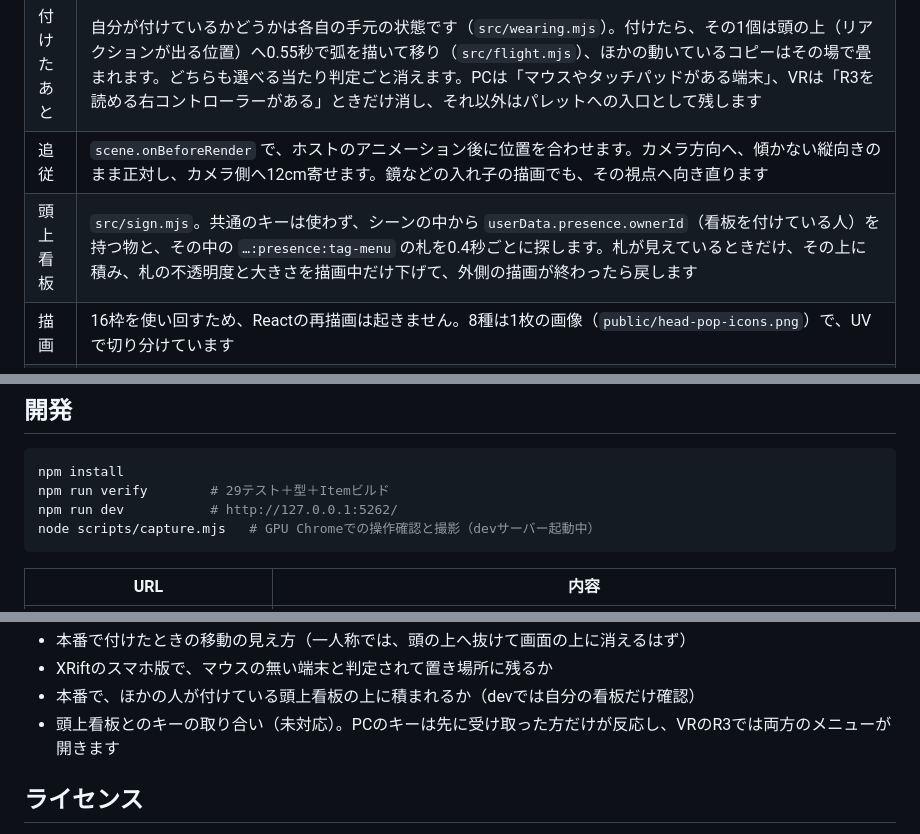
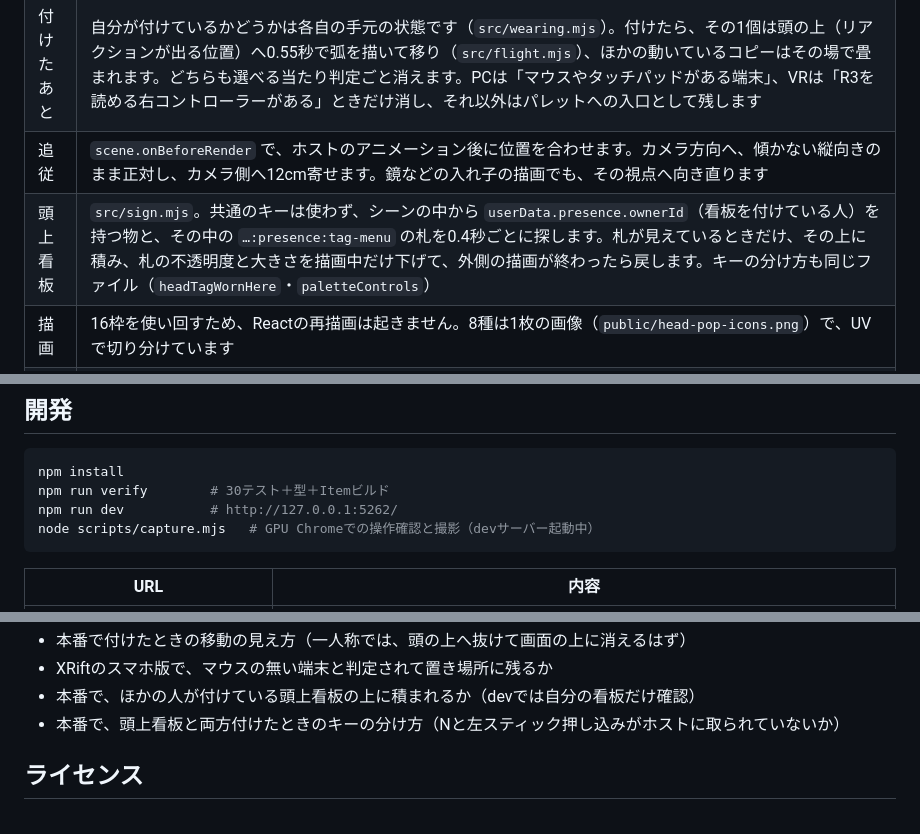
Before and after one commit to toM7x7/toMoXRift_item_headpop, a Markdown page: README.md, 3 parts joined by grey strips. Rendered like a GitHub page.

````diff
--- a/README.md
+++ b/README.md
@@ -85,7 +100,7 @@ XRiftで、頭の上に絵文字風のアイコンを「ぴょこん」と出す
 | 頭の位置 | 頭上看板と同じ avatar-anchor で、描画中の頭の骨と頭メッシュの頂点から頭頂を測り、その42cm上に置きます（名前表示を避けるため）。頭が見つからないとき・曖昧なときは、足元の位置＋アバターの身長で代用します |
 | 付けたあと | 自分が付けているかどうかは各自の手元の状態です（`src/wearing.mjs`）。付けたら、その1個は頭の上（リアクションが出る位置）へ0.55秒で弧を描いて移り（`src/flight.mjs`）、ほかの動いているコピーはその場で畳まれます。どちらも選べる当たり判定ごと消えます。PCは「マウスやタッチパッドがある端末」、VRは「R3を読める右コントローラーがある」ときだけ消し、それ以外はパレットへの入口として残します |
 | 追従 | `scene.onBeforeRender` で、ホストのアニメーション後に位置を合わせます。カメラ方向へ、傾かない縦向きのまま正対し、カメラ側へ12cm寄せます。鏡などの入れ子の描画でも、その視点へ向き直ります |
-| 頭上看板 | `src/sign.mjs`。共通のキーは使わず、シーンの中から `userData.presence.ownerId`（看板を付けている人）を持つ物と、その中の `…:presence:tag-menu` の札を0.4秒ごとに探します。札が見えているときだけ、その上に積み、札の不透明度と大きさを描画中だけ下げて、外側の描画が終わったら戻します |
+| 頭上看板 | `src/sign.mjs`。共通のキーは使わず、シーンの中から `userData.presence.ownerId`（看板を付けている人）を持つ物と、その中の `…:presence:tag-menu` の札を0.4秒ごとに探します。札が見えているときだけ、その上に積み、札の不透明度と大きさを描画中だけ下げて、外側の描画が終わったら戻します。キーの分け方も同じファイル（`headTagWornHere`・`paletteControls`） |
 | 描画 | 16枠を使い回すため、Reactの再描画は起きません。8種は1枚の画像（`public/head-pop-icons.png`）で、UVで切り分けています |
 | 乱打 | 自分は0.11秒、受信は送り主ごとに0.11秒の間隔を空けます |
 | 古いホスト | イベントの仕組みがない場合は、自分の画面にだけ出します（`userData.headPop.events` が `unavailable`） |
@@ -94,7 +109,7 @@ XRiftで、頭の上に絵文字風のアイコンを「ぴょこん」と出す
 
 ```sh
 npm install
-npm run verify        # 29テスト＋型＋Itemビルド
+npm run verify        # 30テスト＋型＋Itemビルド
 npm run dev           # http://127.0.0.1:5262/
 node scripts/capture.mjs   # GPU Chromeでの操作確認と撮影（devサーバー起動中）
 ```
@@ -158,7 +174,7 @@ Claude内蔵のブラウザーペインは、非表示のあいだ描画が止
 - 本番で付けたときの移動の見え方（一人称では、頭の上へ抜けて画面の上に消えるはず）
 - XRiftのスマホ版で、マウスの無い端末と判定されて置き場所に残るか
 - 本番で、ほかの人が付けている頭上看板の上に積まれるか（devでは自分の看板だけ確認）
-- 頭上看板とのキーの取り合い（未対応）。PCのキーは先に受け取った方だけが反応し、VRのR3では両方のメニューが開きます
+- 本番で、頭上看板と両方付けたときのキーの分け方（Nと左スティック押し込みがホストに取られていないか）
 
 ## ライセンス
 
````
Also changed, not shown: other parts of README.md (+20 -4 lines), docs/screenshots/with-head-tag-keys.png (added), 9 other files.
